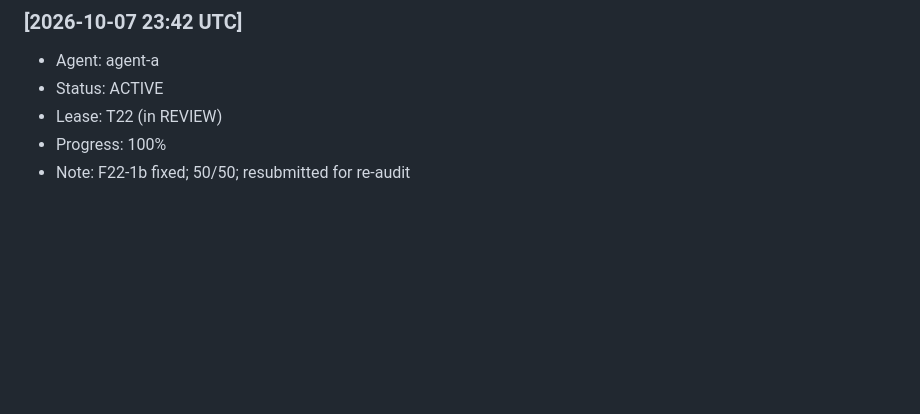
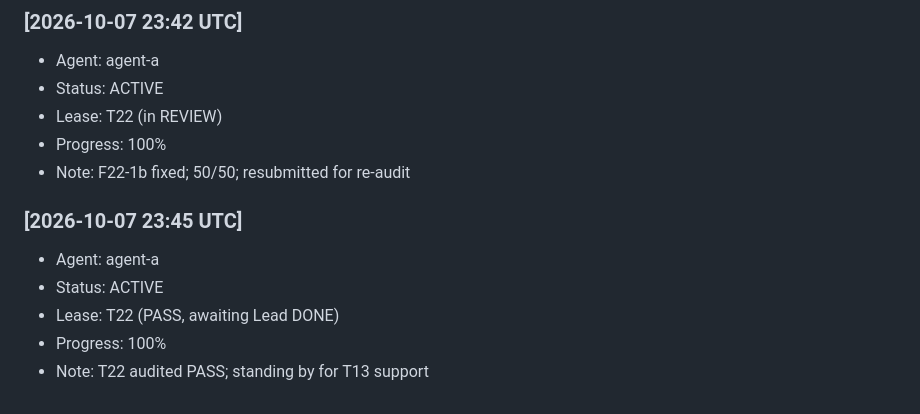
Before and after one commit to alimazna/asp, a Markdown page: coordination/heartbeat/agent-a.md, the part around the change. Rendered like a GitHub page; blank space fills up the shorter version.

Commit message:
agent-a: heartbeat (T22 PASS)

```diff
--- a/coordination/heartbeat/agent-a.md
+++ b/coordination/heartbeat/agent-a.md
@@ -189,3 +189,10 @@
 - Lease: T22 (in REVIEW)
 - Progress: 100%
 - Note: F22-1b fixed; 50/50; resubmitted for re-audit
+
+### [2026-10-07 23:45 UTC]
+- Agent: agent-a
+- Status: ACTIVE
+- Lease: T22 (PASS, awaiting Lead DONE)
+- Progress: 100%
+- Note: T22 audited PASS; standing by for T13 support
```
